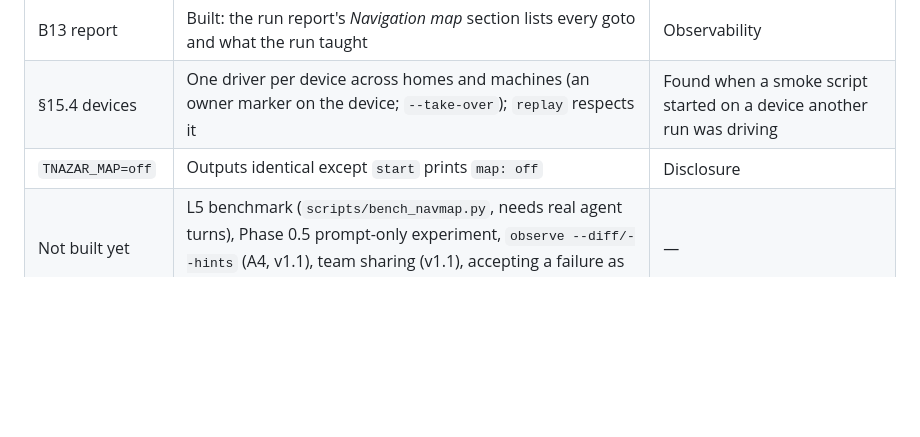
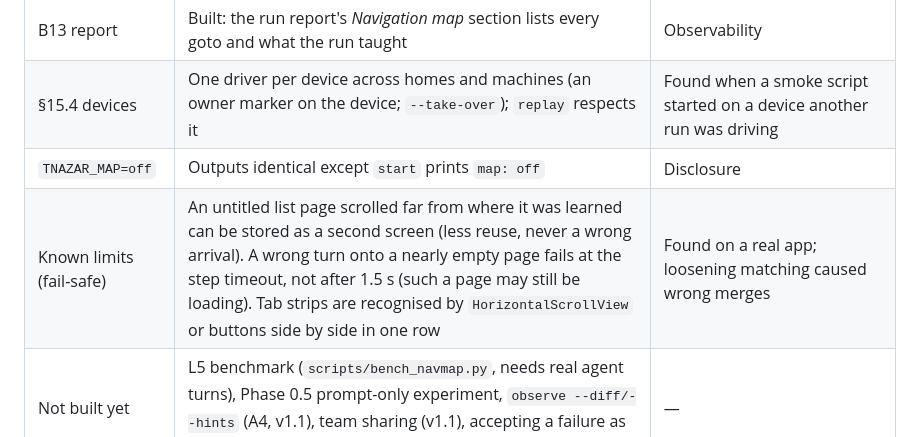
Before and after one commit to abhi9avx/teesri-nazar, a Markdown page: docs/prd-nav-map.md, the part around the change. Rendered like a GitHub page; blank space fills up the shorter version.

Commit message:
Document the known fail-safe limits of the learned map
Co-Authored-By: Claude Opus 5.5 <noreply@anthropic.com>

```diff
--- a/docs/prd-nav-map.md
+++ b/docs/prd-nav-map.md
@@ -511,4 +511,5 @@ days** for v1 (v0.1 scope was ≈ 21–26).
 | B13 report | Built: the run report's *Navigation map* section lists every goto and what the run taught | Observability |
 | §15.4 devices | One driver per device across homes and machines (an owner marker on the device; `--take-over`); `replay` respects it | Found when a smoke script started on a device another run was driving |
 | `TNAZAR_MAP=off` | Outputs identical except `start` prints `map: off` | Disclosure |
+| Known limits (fail-safe) | An untitled list page scrolled far from where it was learned can be stored as a second screen (less reuse, never a wrong arrival). A wrong turn onto a nearly empty page fails at the step timeout, not after 1.5 s (such a page may still be loading). Tab strips are recognised by `HorizontalScrollView` or buttons side by side in one row | Found on a real app; loosening matching caused wrong merges |
 | Not built yet | L5 benchmark (`scripts/bench_navmap.py`, needs real agent turns), Phase 0.5 prompt-only experiment, `observe --diff/--hints` (A4, v1.1), team sharing (v1.1), accepting a failure as "not an issue" | — |
```
